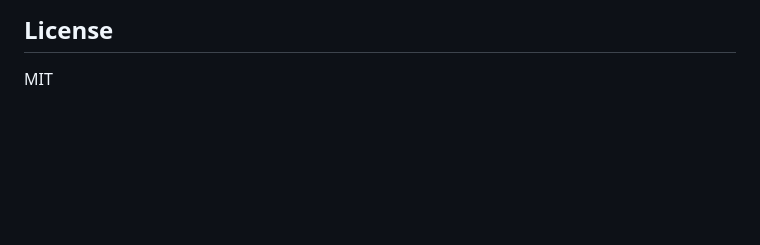
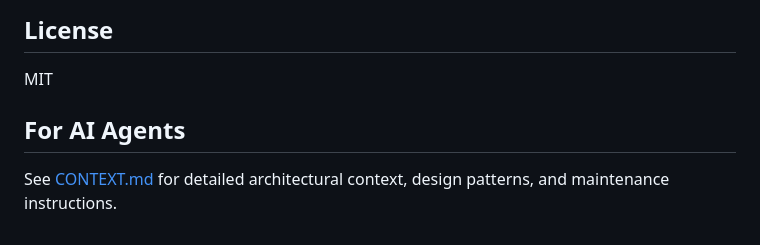
Before and after one commit to pragyasharva-dev/id-card-yemen, a Markdown page: README.md, the part around the change. Drawn GitHub-style; blank space fills up the shorter version.

Commit message:
context manager added

```diff
--- a/README.md
+++ b/README.md
@@ -139,3 +139,7 @@ Request → FastAPI Router → Services → Utils
 ## License
 
 MIT
+
+## For AI Agents
+
+See [CONTEXT.md](CONTEXT.md) for detailed architectural context, design patterns, and maintenance instructions.
```
Also changed, not shown: CONTEXT.md (added, +81 -0 lines).
